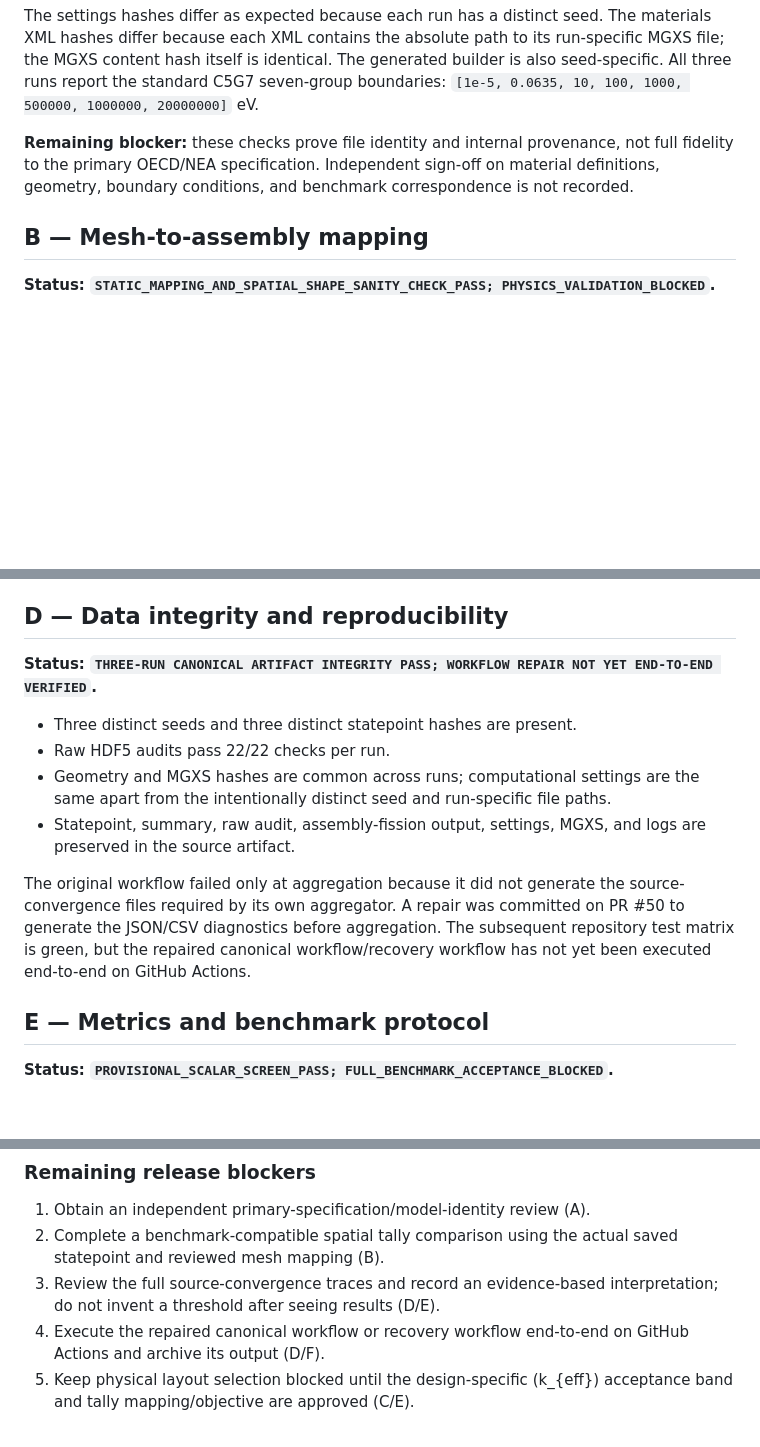
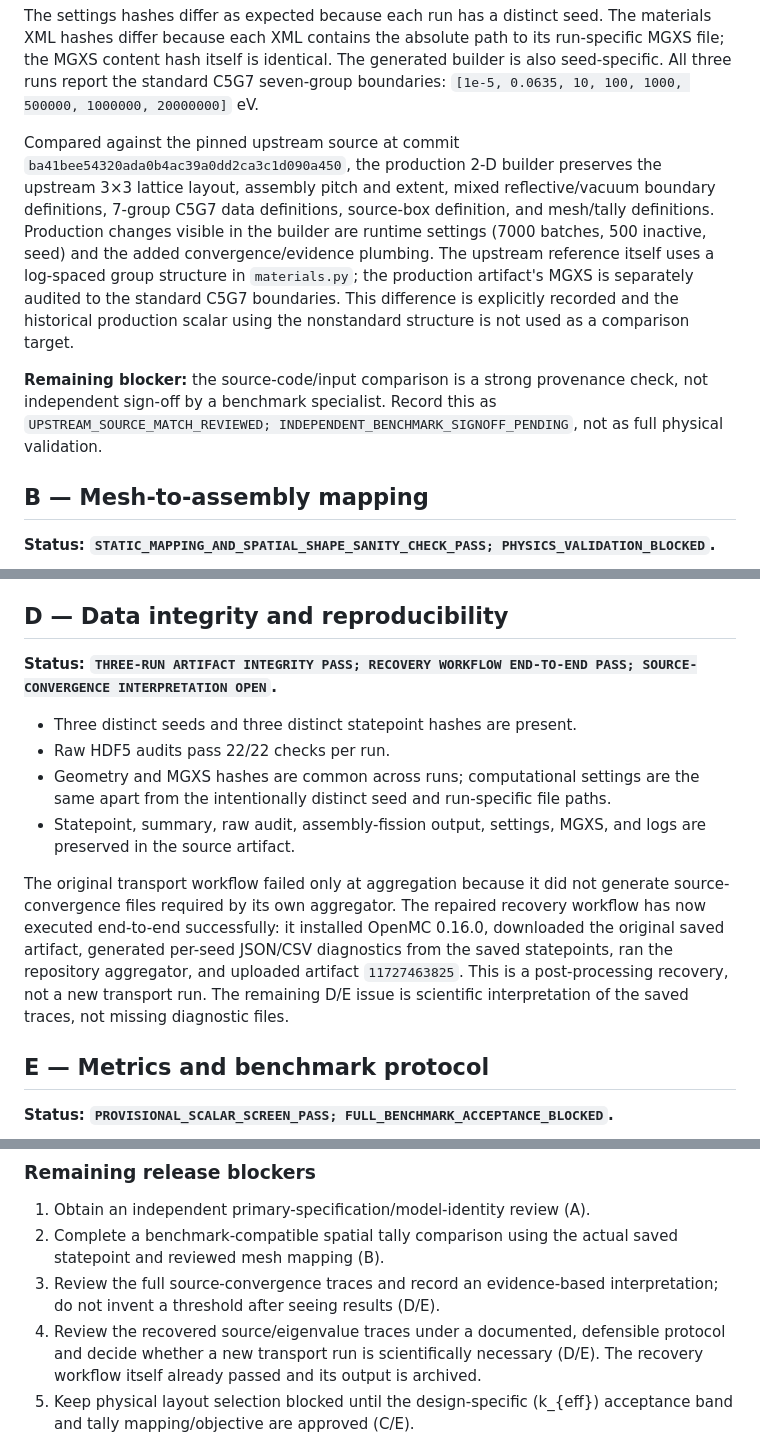
Before and after one commit to thenextw4ng/cb-pfr, a Markdown page: reports/CBPFR_A-G_EVIDENCE_CLOSEOUT_2026-10-12.md, 3 parts joined by grey strips. Drawn GitHub-style; blank space fills up the shorter version.

```diff
--- a/reports/CBPFR_A-G_EVIDENCE_CLOSEOUT_2026-10-12.md
+++ b/reports/CBPFR_A-G_EVIDENCE_CLOSEOUT_2026-10-12.md
@@ -39,7 +41,9 @@ For each seed, all **30 recorded output files** were re-hashed and compared with
 
 The settings hashes differ as expected because each run has a distinct seed. The materials XML hashes differ because each XML contains the absolute path to its run-specific MGXS file; the MGXS content hash itself is identical. The generated builder is also seed-specific. All three runs report the standard C5G7 seven-group boundaries: `[1e-5, 0.0635, 10, 100, 1000, 500000, 1000000, 20000000]` eV.
 
-**Remaining blocker:** these checks prove file identity and internal provenance, not full fidelity to the primary OECD/NEA specification. Independent sign-off on material definitions, geometry, boundary conditions, and benchmark correspondence is not recorded.
+Compared against the pinned upstream source at commit `ba41bee54320ada0b4ac39a0dd2ca3c1d090a450`, the production 2-D builder preserves the upstream 3×3 lattice layout, assembly pitch and extent, mixed reflective/vacuum boundary definitions, 7-group C5G7 data definitions, source-box definition, and mesh/tally definitions. Production changes visible in the builder are runtime settings (7000 batches, 500 inactive, seed) and the added convergence/evidence plumbing. The upstream reference itself uses a log-spaced group structure in `materials.py`; the production artifact's MGXS is separately audited to the standard C5G7 boundaries. This difference is explicitly recorded and the historical production scalar using the nonstandard structure is not used as a comparison target.
+
+**Remaining blocker:** the source-code/input comparison is a strong provenance check, not independent sign-off by a benchmark specialist. Record this as `UPSTREAM_SOURCE_MATCH_REVIEWED; INDEPENDENT_BENCHMARK_SIGNOFF_PENDING`, not as full physical validation.
 
 ## B — Mesh-to-assembly mapping
 
@@ -68,14 +72,14 @@ This is a C5G7 assembly-placement reformulation, **not** a reproduction or mater
 
 ## D — Data integrity and reproducibility
 
-**Status: `THREE-RUN CANONICAL ARTIFACT INTEGRITY PASS; WORKFLOW REPAIR NOT YET END-TO-END VERIFIED`.**
+**Status: `THREE-RUN ARTIFACT INTEGRITY PASS; RECOVERY WORKFLOW END-TO-END PASS; SOURCE-CONVERGENCE INTERPRETATION OPEN`.**
 
 - Three distinct seeds and three distinct statepoint hashes are present.
 - Raw HDF5 audits pass 22/22 checks per run.
 - Geometry and MGXS hashes are common across runs; computational settings are the same apart from the intentionally distinct seed and run-specific file paths.
 - Statepoint, summary, raw audit, assembly-fission output, settings, MGXS, and logs are preserved in the source artifact.
 
-The original workflow failed only at aggregation because it did not generate the source-convergence files required by its own aggregator. A repair was committed on PR #50 to generate the JSON/CSV diagnostics before aggregation. The subsequent repository test matrix is green, but the repaired canonical workflow/recovery workflow has not yet been executed end-to-end on GitHub Actions.
+The original transport workflow failed only at aggregation because it did not generate source-convergence files required by its own aggregator. The repaired recovery workflow has now executed end-to-end successfully: it installed OpenMC 0.16.0, downloaded the original saved artifact, generated per-seed JSON/CSV diagnostics from the saved statepoints, ran the repository aggregator, and uploaded artifact `11727463825`. This is a post-processing recovery, not a new transport run. The remaining D/E issue is scientific interpretation of the saved traces, not missing diagnostic files.
 
 ## E — Metrics and benchmark protocol
 
@@ -126,7 +132,7 @@ The canonical scalar result, per-run uncertainty, between-seed variability, hash
 1. Obtain an independent primary-specification/model-identity review (A).
 2. Complete a benchmark-compatible spatial tally comparison using the actual saved statepoint and reviewed mesh mapping (B).
 3. Review the full source-convergence traces and record an evidence-based interpretation; do not invent a threshold after seeing results (D/E).
-4. Execute the repaired canonical workflow or recovery workflow end-to-end on GitHub Actions and archive its output (D/F).
+4. Review the recovered source/eigenvalue traces under a documented, defensible protocol and decide whether a new transport run is scientifically necessary (D/E). The recovery workflow itself already passed and its output is archived.
 5. Keep physical layout selection blocked until the design-specific (k_{eff}) acceptance band and tally mapping/objective are approved (C/E).
 
 No additional algorithm, metric, experiment, or cosmetic redesign is authorized by this closeout. Repeat transport only if an actual technical failure or evidence gap makes the saved results uninterpretable; do not rerun to obtain a preferred result.
```
Also changed, not shown: other parts of reports/CBPFR_A-G_EVIDENCE_CLOSEOUT_2026-10-12.md (+13 -9 lines).
